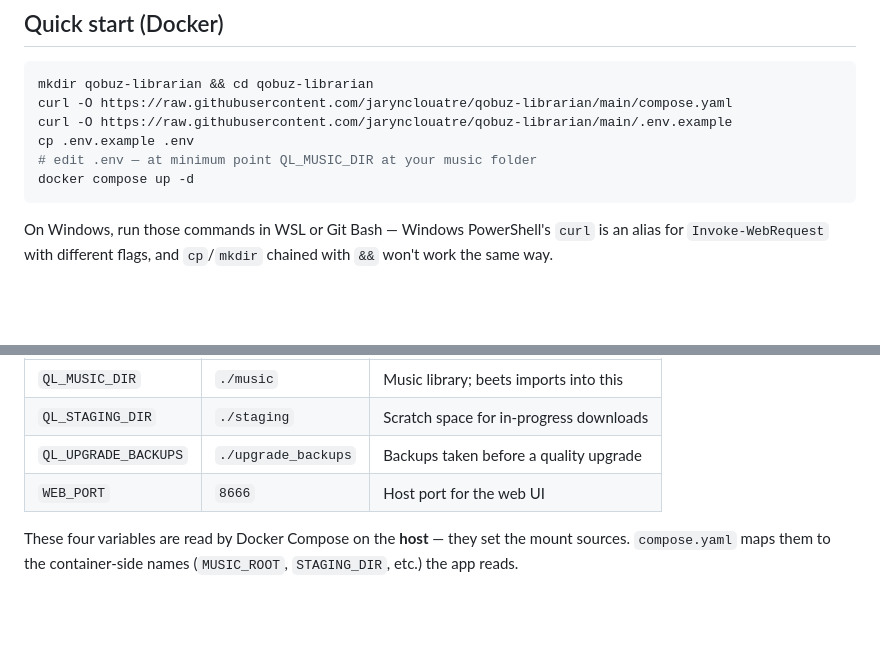
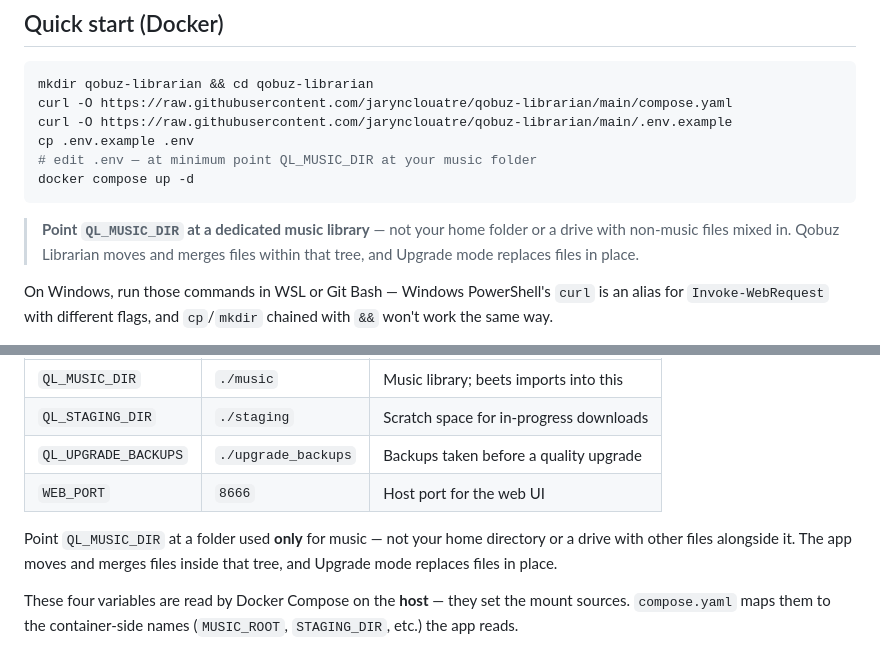
Before and after one commit to jarynclouatre/qobuzlibrarian, a Markdown page: README.md, 2 parts joined by grey strips. GitHub-like rendering; blank space fills up the shorter version.

Commit message:
warn to point QL_MUSIC_DIR at a dedicated music library

````diff
--- a/README.md
+++ b/README.md
@@ -168,6 +168,10 @@ cp .env.example .env
 docker compose up -d
 ```
 
+> **Point `QL_MUSIC_DIR` at a dedicated music library** — not your home folder or a
+> drive with non-music files mixed in. Qobuz Librarian moves and merges files within
+> that tree, and Upgrade mode replaces files in place.
+
 On Windows, run those commands in WSL or Git Bash — Windows PowerShell's
 `curl` is an alias for `Invoke-WebRequest` with different flags, and
 `cp`/`mkdir` chained with `&&` won't work the same way.
@@ -234,6 +238,10 @@ Host paths and the web port are read from a gitignored `.env` file. Copy
 | `QL_STAGING_DIR`     | `./staging`         | Scratch space for in-progress downloads|
 | `QL_UPGRADE_BACKUPS` | `./upgrade_backups` | Backups taken before a quality upgrade  |
 | `WEB_PORT`           | `8666`              | Host port for the web UI               |
+
+Point `QL_MUSIC_DIR` at a folder used **only** for music — not your home directory
+or a drive with other files alongside it. The app moves and merges files inside that
+tree, and Upgrade mode replaces files in place.
 
 These four variables are read by Docker Compose on the **host** — they set
 the mount sources. `compose.yaml` maps them to the container-side names
````
